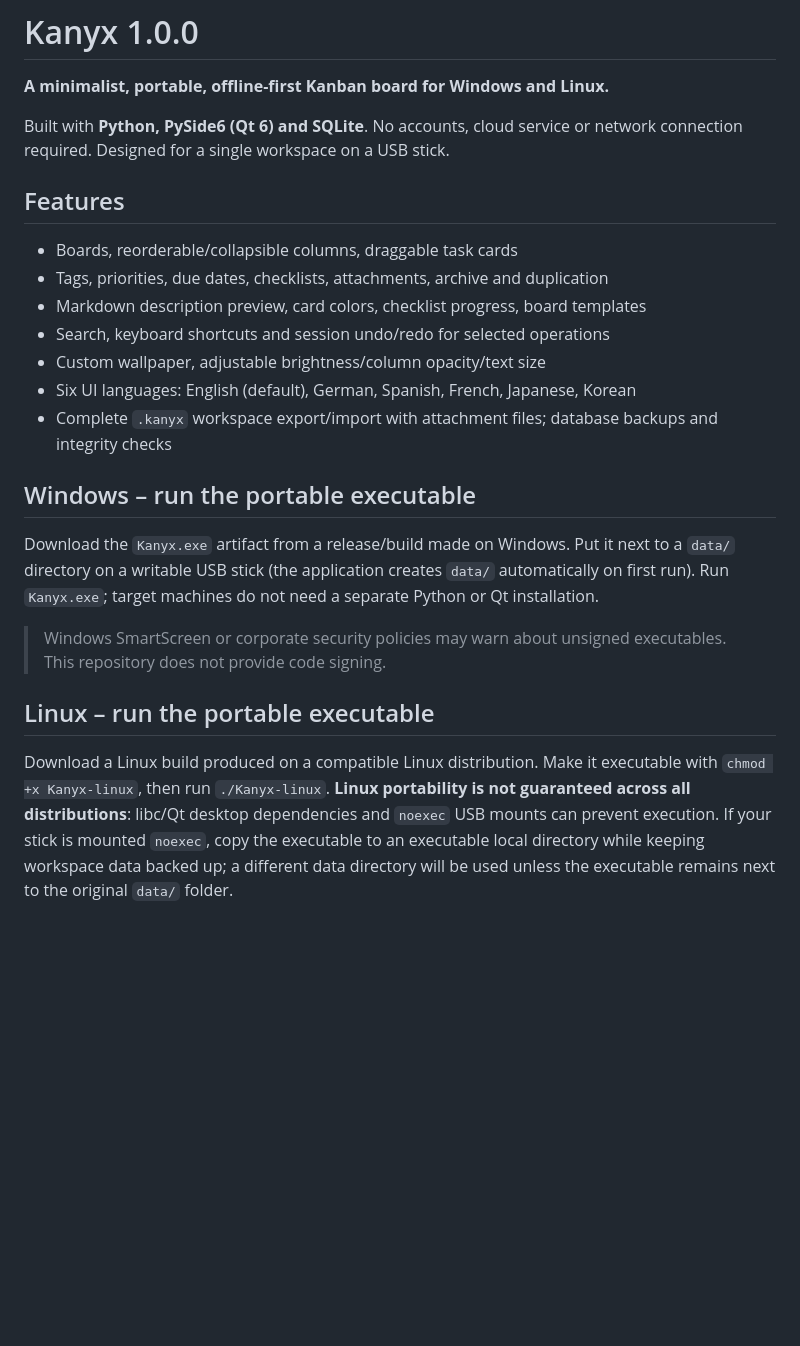
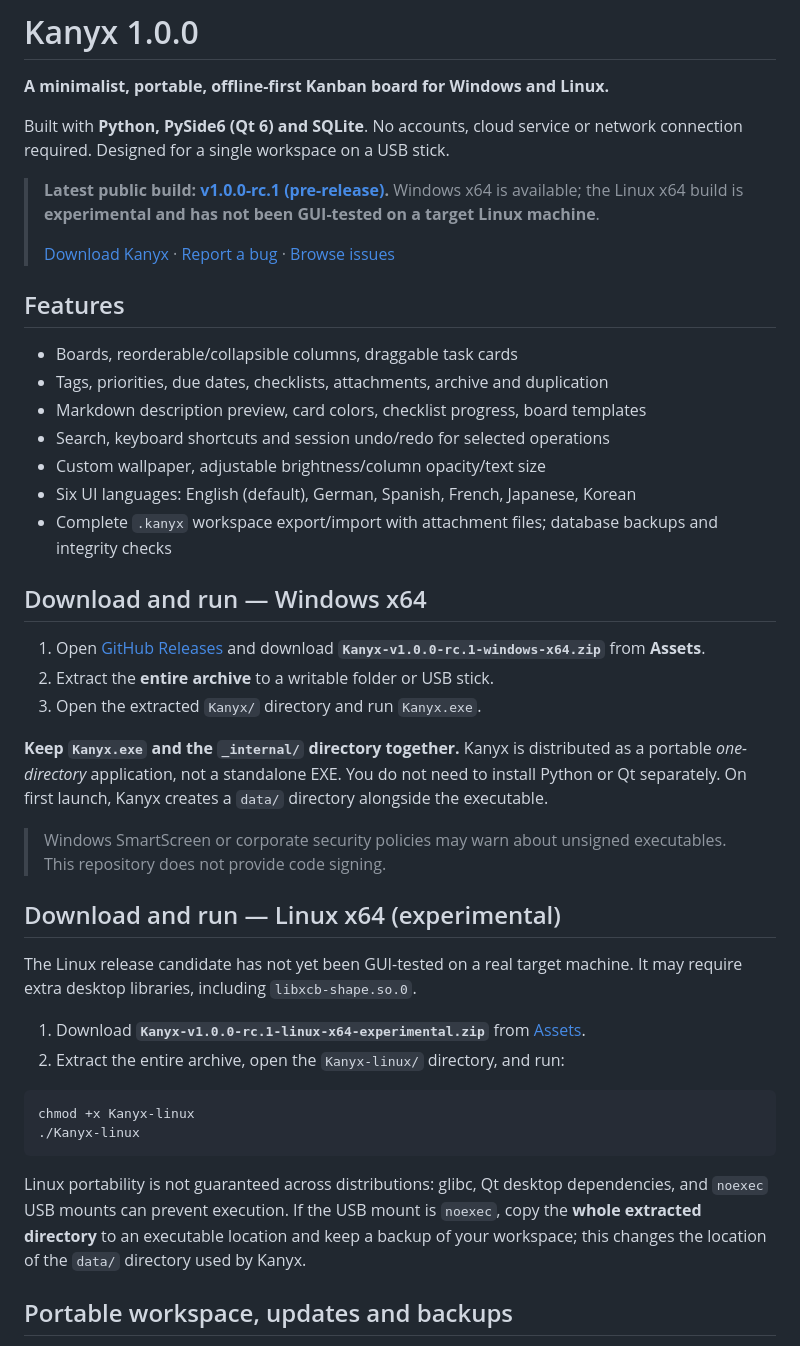
Before and after one commit to zehnzwanzig/kanyx, a Markdown page: README.md, the part around one of its changes. Drawn GitHub-style; blank space fills up the shorter version.

````diff
--- a/README.md
+++ b/README.md
@@ -3,6 +3,10 @@
 **A minimalist, portable, offline-first Kanban board for Windows and Linux.**
 
 Built with **Python, PySide6 (Qt 6) and SQLite**. No accounts, cloud service or network connection required. Designed for a single workspace on a USB stick.
+
+> **Latest public build: [v1.0.0-rc.1 (pre-release)](https://github.com/zehnzwanzig/kanyx/releases/tag/v1.0.0-rc.1).** Windows x64 is available; the Linux x64 build is **experimental and has not been GUI-tested on a target Linux machine**.
+>
+> [Download Kanyx](https://github.com/zehnzwanzig/kanyx/releases) · [Report a bug](https://github.com/zehnzwanzig/kanyx/issues/new?template=bug_report.yml) · [Browse issues](https://github.com/zehnzwanzig/kanyx/issues)
 
 ## Features
 
@@ -14,12 +18,29 @@ Built with **Python, PySide6 (Qt 6) and SQLite**. No accounts, cloud service or
 - Six UI languages: English (default), German, Spanish, French, Japanese, Korean
 - Complete `.kanyx` workspace export/import with attachment files; database backups and integrity checks
 
-## Windows – run the portable executable
+## Download and run — Windows x64
 
-Download the `Kanyx.exe` artifact from a release/build made on Windows. Put it next to a `data/` directory on a writable USB stick (the application creates `data/` automatically on first run). Run `Kanyx.exe`; target machines do not need a separate Python or Qt installation.
+1. Open [GitHub Releases](https://github.com/zehnzwanzig/kanyx/releases/tag/v1.0.0-rc.1) and download **`Kanyx-v1.0.0-rc.1-windows-x64.zip`** from **Assets**.
+2. Extract the **entire archive** to a writable folder or USB stick.
+3. Open the extracted `Kanyx/` directory and run `Kanyx.exe`.
+
+**Keep `Kanyx.exe` and the `_internal/` directory together.** Kanyx is distributed as a portable *one-directory* application, not a standalone EXE. You do not need to install Python or Qt separately. On first launch, Kanyx creates a `data/` directory alongside the executable.
 
 > Windows SmartScreen or corporate security policies may warn about unsigned executables. This repository does not provide code signing.
 
-## Linux – run the portable executable
+## Download and run — Linux x64 (experimental)
 
-Download a Linux build produced on a compatible Linux distribution. Make it executable with `chmod +x Kanyx-linux`, then run `./Kanyx-linux`. **Linux portability is not guaranteed across all distributions**: libc/Qt desktop dependencies and `noexec` USB mounts can prevent execution. If your stick is mounted `noexec`, copy the executable to an executable local directory while keeping workspace data backed up; a different data directory will be used unless the executable remains next to the original `data/` folder.
+The Linux release candidate has not yet been GUI-tested on a real target machine. It may require extra desktop libraries, including `libxcb-shape.so.0`.
+
+1. Download **`Kanyx-v1.0.0-rc.1-linux-x64-experimental.zip`** from [Assets](https://github.com/zehnzwanzig/kanyx/releases/tag/v1.0.0-rc.1).
+2. Extract the entire archive, open the `Kanyx-linux/` directory, and run:
+
+```bash
+chmod +x Kanyx-linux
+./Kanyx-linux
+```
+
+Linux portability is not guaranteed across distributions: glibc, Qt desktop dependencies, and `noexec` USB mounts can prevent execution. If the USB mount is `noexec`, copy the **whole extracted directory** to an executable location and keep a backup of your workspace; this changes the location of the `data/` directory used by Kanyx.
+
+## Portable workspace, updates and backups
+
````
Also changed, not shown: other parts of README.md (+19 -16 lines).
